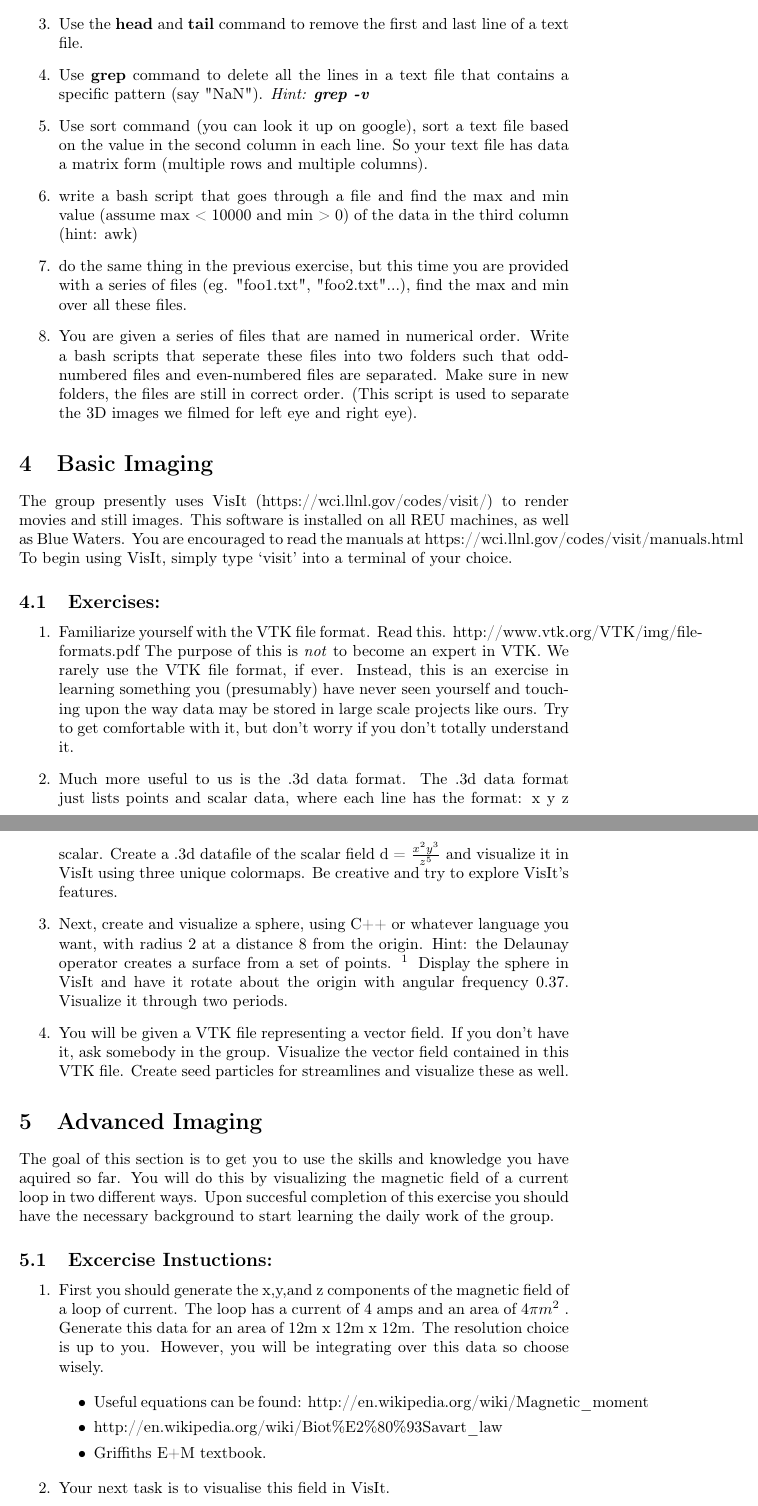
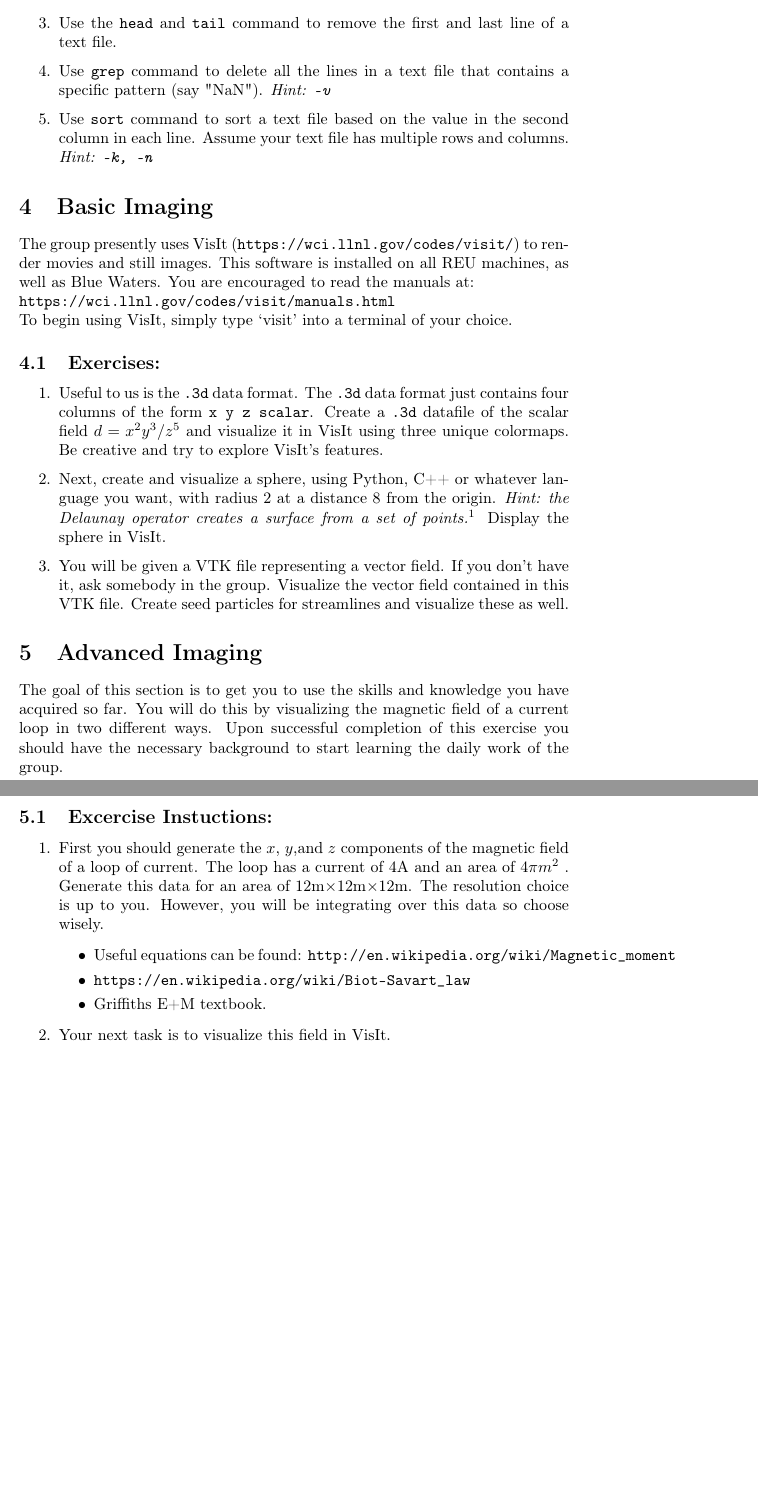
Before and after one commit to knelli2/REU_Tutorials, a LaTeX document (tutorial_2017/REU_Tutorial_2017_updated.tex): two parts of pages 4 and 5 of 14, joined at a grey line, cut so that both start at the same text, the shorter picture padded with empty space. Compiled offline with pdfLaTeX.

Commit message:
Got rid of some stuffs. Update text styles for certain parts

```diff
--- a/tutorial_2017/REU_Tutorial_2017_updated.tex
+++ b/tutorial_2017/REU_Tutorial_2017_updated.tex
@@ -7,3 +7,4 @@
 \usepackage{amsmath}
 \usepackage{amssymb}
 
+\newcommand{\cd}[1]{\texttt{#1}}
@@ -100,63 +99,51 @@ You can take your time, but getting these done quickly will make your life easie
-	\item Use terminal to remove the extention part of the file name. eg. "foo.txt" -> "foo".
-	\item Use the \textbf{head} and \textbf{tail} command to remove the first and last line of a text file.
-	\item Use \textbf{grep} command to delete all the lines in a text file that contains a specific pattern (say "NaN"). \textit{Hint: \textbf{grep -v}}
-	\item Use sort command (you can look it up on google), sort a text file based on the value in the second column in each line. So your text file has data a matrix form (multiple rows and multiple columns).
-	\item write a bash script that goes through a file and find the max and
-	min value (assume max < 10000 and min > 0) of the data in the
-	third column (hint: awk)
-	\item do the same thing in the previous exercise, but this time you are
-	provided with a series of files (eg. "foo1.txt", "foo2.txt"...), find the
-	max and min over all these files.
-	\item You are given a series of files that are named in numerical order. Write
-	a bash scripts that seperate these files into two folders such that odd-
-	numbered files and even-numbered files are separated. Make sure in
-	new folders, the files are still in correct order. (This script is used to
-	separate the 3D images we filmed for left eye and right eye).
-\end{enumerate}
-
+	\item Use \cd{wc -l} and \cd{ls} to count the number of files in a folder.
+	\item Use terminal to remove the extention part of the file name. eg. "foo.txt" $\rightarrow$ "foo".
+	\item Use the \cd{head} and \cd{tail} command to remove the first and last line of a text file.
+	\item Use \cd{grep} command to delete all the lines in a text file that contains a specific pattern (say "NaN"). \textit{Hint: \cd{-v}}
+	\item Use \cd{sort} command to sort a text file based on the value in the second column in each line. Assume your text file has multiple rows and columns. \textit{Hint: \cd{-k, -n}}
+    \end{enumerate}
+%	\item write a bash script that goes through a file and find the max and
+%	min value (assume max < 10000 and min > 0) of the data in the
+%	third column (hint: awk)
+%	\item do the same thing in the previous exercise, but this time you are
+%	provided with a series of files (eg. "foo1.txt", "foo2.txt"...), find the
+%	max and min over all these files.
+%	\item You are given a series of files that are named in numerical order. Write
+%	a bash scripts that separate these files into two folders such that odd-
+%	numbered files and even-numbered files are separated. Make sure in
+%	new folders, the files are still in correct order. (This script is used to
+%	separate the 3D images we filmed for left eye and right eye).
 
 
 
 \section{Basic Imaging}
-The group presently uses VisIt (https://wci.llnl.gov/codes/visit/) to render movies and still images.
-This software is installed on all REU machines, as well as Blue Waters.
-You are encouraged to read the manuals at https://wci.llnl.gov/codes/visit/manuals.html
+The group presently uses VisIt (\cd{https://wci.llnl.gov/codes/visit/}) to render movies and still images. This software is installed on all REU machines, as well as Blue Waters. You are encouraged to read the manuals at:\\
+\cd{https://wci.llnl.gov/codes/visit/manuals.html}\\
 To begin using VisIt, simply type `visit' into a terminal of your choice.
+
 \subsection{Exercises:}
     \begin{enumerate}
-        \item Familiarize yourself with the VTK file format.
-            Read this.
-            http://www.vtk.org/VTK/img/file-formats.pdf
-			The purpose of this is \textit{not} to become an expert in VTK. We rarely use the VTK file format, if ever. Instead, this is an exercise in learning something you (presumably) have never seen yourself and touching upon the way data may be stored in large scale projects like ours. Try to get comfortable with it, but don't worry if you don't totally understand it.
-        \item Much more useful to us is the .3d data format. The .3d data format just lists points and scalar data, where each line has the format: x y z scalar. Create a .3d datafile of the scalar field d = $\frac{x^{2}y^{3}}{z^{5}}$ and visualize it in VisIt using three unique colormaps. Be creative and try to explore VisIt's features.
-        \item Next, create and visualize a sphere, using C++ or whatever language you want, with radius 2 at a distance 8 from the origin.
-            Hint: the Delaunay operator creates a surface from a set of points.
-            \footnote{The Delaunay operator is not enabled in VisIt by default. Turn it on by going to Options > Plugin manager, making sure to save settings. You'll have to restart  VisIt.}
-            Display the sphere in VisIt and have it rotate about the origin with angular frequency 0.37. Visualize it through two periods.
+%        \item Familiarize yourself with the VTK file format.
+%            Read this. \\
+%            \cd{http://www.vtk.org/VTK/img/file-formats.pdf}\\
+%			The purpose of this is \textit{not} to become an expert in VTK. We rarely use the VTK file format, if ever. Instead, this is an exercise in learning something you (presumably) have never seen yourself and touching upon the way data may be stored in large scale projects like ours. Try to get comfortable with it, but don't worry if you don't totally understand it.
+        \item Useful to us is the \cd{.3d} data format. The \cd{.3d} data format just contains four columns of the form \cd{x y z scalar}. Create a \cd{.3d} datafile of the scalar field $d = x^2 y^3/z^5$ and visualize it in VisIt using three unique colormaps. Be creative and try to explore VisIt's features.
+        \item Next, create and visualize a sphere, using Python, C++ or whatever language you want, with radius 2 at a distance 8 from the origin. \textit{Hint: the Delaunay operator creates a surface from a set of points.}\footnote{The Delaunay operator is not enabled in VisIt by default. Turn it on by going to Options > Plugin manager, making sure to save settings. You'll have to restart  VisIt.} Display the sphere in VisIt.
         \item You will be given a VTK file representing a vector field. If you don't have it, ask somebody in the group. Visualize the vector field contained in this VTK file. Create seed particles for streamlines and visualize these as well.
     \end{enumerate}
 
 
 
 \section{Advanced Imaging}
-The goal of this section is to get you to use the skills and knowledge
-you have aquired so far. You will do this by visualizing the magnetic
-field of a current loop in two different ways. Upon succesful completion
-of this exercise you should have the necessary background to start learning the daily work of the group.
-
+The goal of this section is to get you to use the skills and knowledge you have acquired so far. You will do this by visualizing the magnetic field of a current loop in two different ways. Upon successful completion of this exercise you should have the necessary background to start learning the daily work of the group.
 
 \subsection{Excercise Instuctions:}
 \begin{enumerate}
-    \item First you should generate the x,y,and z components of the magnetic field of a loop of current.
-        The loop has a current of 4 amps and an area of $4\pi{\normalcolor m^{2}}$ .
-        Generate this data for an area of 12m x 12m x 12m.
-        The resolution choice is up to you.
-        However, you will be integrating over this data so choose wisely.
-
+    \item First you should generate the $x$, $y$,and $z$ components of the magnetic field of a loop of current. The loop has a current of 4A and an area of $4\pi m^2$ . Generate this data for an area of 12m$\times$12m$\times$12m. The resolution choice is up to you. However, you will be integrating over this data so choose wisely.
         \begin{itemize}
-            \item Useful equations can be found: http://en.wikipedia.org/wiki/Magnetic\_moment
-            \item http://en.wikipedia.org/wiki/Biot\%E2\%80\%93Savart\_law
+            \item Useful equations can be found: \cd{http://en.wikipedia.org/wiki/Magnetic\_moment}
+            \item \cd{https://en.wikipedia.org/wiki/Biot-Savart\_law}
             \item Griffiths E+M textbook.
         \end{itemize}
-    \item Your next task is to visualise this field in VisIt.
-    \item Following that, generate a data file containing a collection of positions corresponding to points on the ring of current.
+    \item Your next task is to visualize this field in VisIt.
+    \item Following that, generate a data file containing a collection of positions corresponding to points on the ring of current. You shall then use these points as seeding points for streamlines.
```
Also changed, not shown: tutorial_2017/REU_Tutorial_2017_updated.pdf, tutorial_2017/REU_Tutorial_2017_updated.tex (64 more changed lines), 5 other files.
